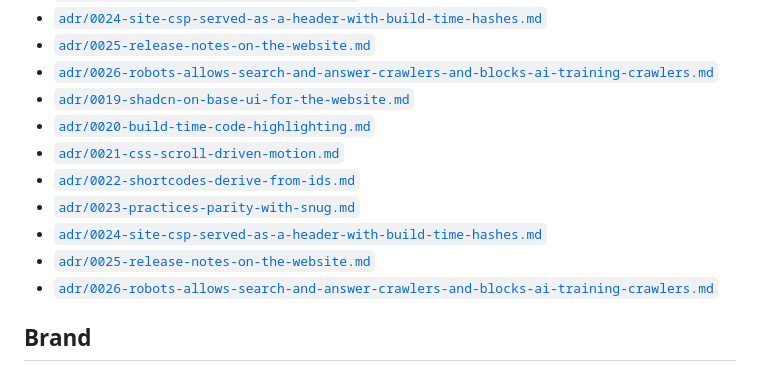
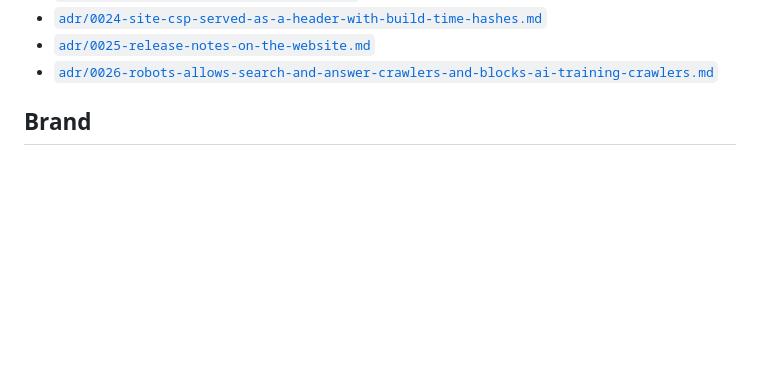
Before and after one commit to AndryOre/animated-fluent-emojis, a Markdown page: docs/README.md, the part around the change. GitHub-like rendering; blank space fills up the shorter version.

Commit message:
docs: 📝 remove duplicated adr entries from the docs index
- Merge of two worker branches listed ADR 0019-0026 twice

Refs: AO-2178

```diff
--- a/docs/README.md
+++ b/docs/README.md
@@ -86,14 +86,6 @@ An index of every document in this repository.
 - [`adr/0024-site-csp-served-as-a-header-with-build-time-hashes.md`](adr/0024-site-csp-served-as-a-header-with-build-time-hashes.md)
 - [`adr/0025-release-notes-on-the-website.md`](adr/0025-release-notes-on-the-website.md)
 - [`adr/0026-robots-allows-search-and-answer-crawlers-and-blocks-ai-training-crawlers.md`](adr/0026-robots-allows-search-and-answer-crawlers-and-blocks-ai-training-crawlers.md)
-- [`adr/0019-shadcn-on-base-ui-for-the-website.md`](adr/0019-shadcn-on-base-ui-for-the-website.md)
-- [`adr/0020-build-time-code-highlighting.md`](adr/0020-build-time-code-highlighting.md)
-- [`adr/0021-css-scroll-driven-motion.md`](adr/0021-css-scroll-driven-motion.md)
-- [`adr/0022-shortcodes-derive-from-ids.md`](adr/0022-shortcodes-derive-from-ids.md)
-- [`adr/0023-practices-parity-with-snug.md`](adr/0023-practices-parity-with-snug.md)
-- [`adr/0024-site-csp-served-as-a-header-with-build-time-hashes.md`](adr/0024-site-csp-served-as-a-header-with-build-time-hashes.md)
-- [`adr/0025-release-notes-on-the-website.md`](adr/0025-release-notes-on-the-website.md)
-- [`adr/0026-robots-allows-search-and-answer-crawlers-and-blocks-ai-training-crawlers.md`](adr/0026-robots-allows-search-and-answer-crawlers-and-blocks-ai-training-crawlers.md)
 
 ## Brand
 
```
